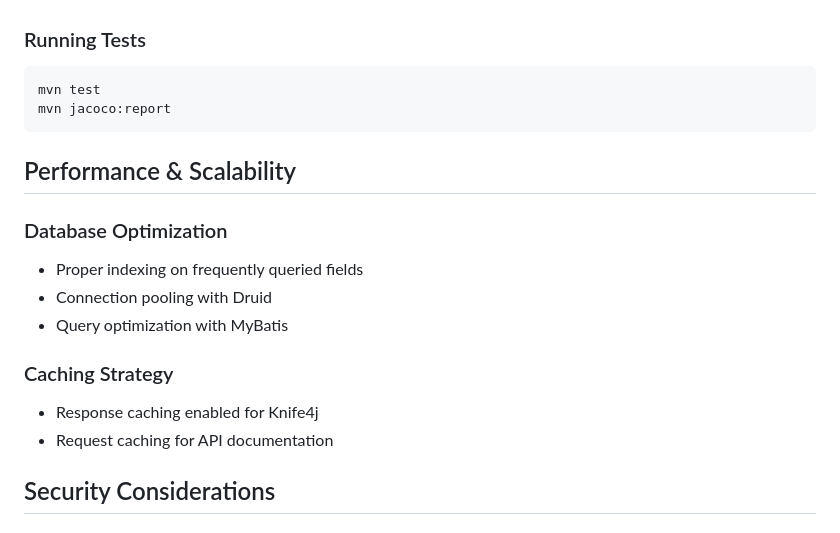
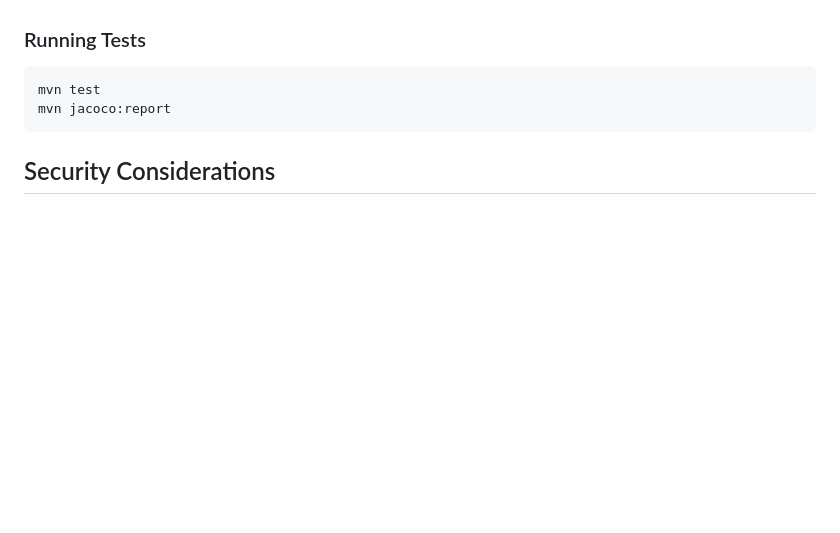
Before and after one commit to Roycegao/interview-questions, a Markdown page: backend/README.md, the part around the change. GitHub-like rendering; blank space fills up the shorter version.

````diff
--- a/backend/README.md
+++ b/backend/README.md
@@ -255,17 +255,6 @@ mvn test
 mvn jacoco:report
 ```
 
-## Performance & Scalability
-
-### Database Optimization
-- Proper indexing on frequently queried fields
-- Connection pooling with Druid
-- Query optimization with MyBatis
-
-### Caching Strategy
-- Response caching enabled for Knife4j
-- Request caching for API documentation
-
 ## Security Considerations
 
 ### Data Protection
````
